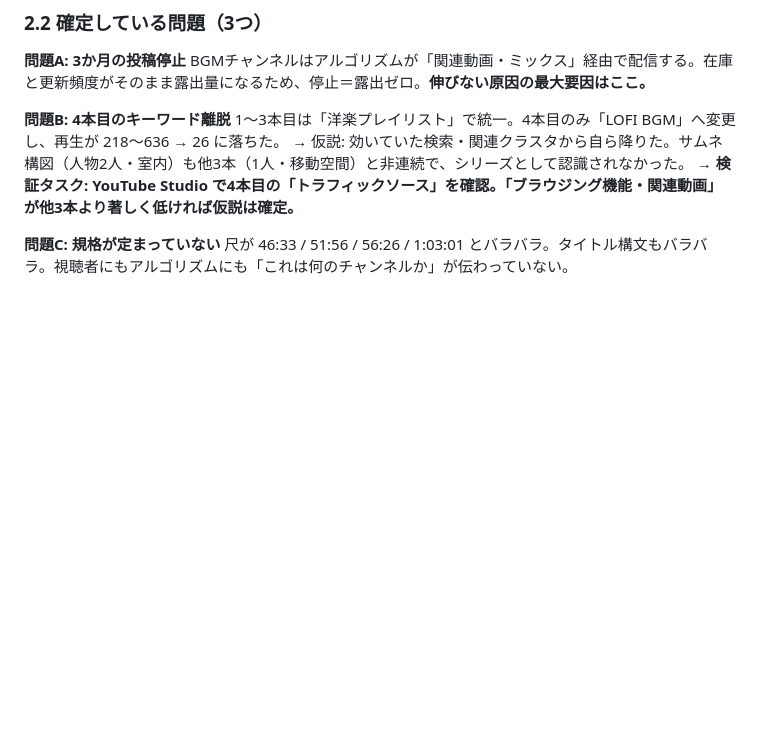
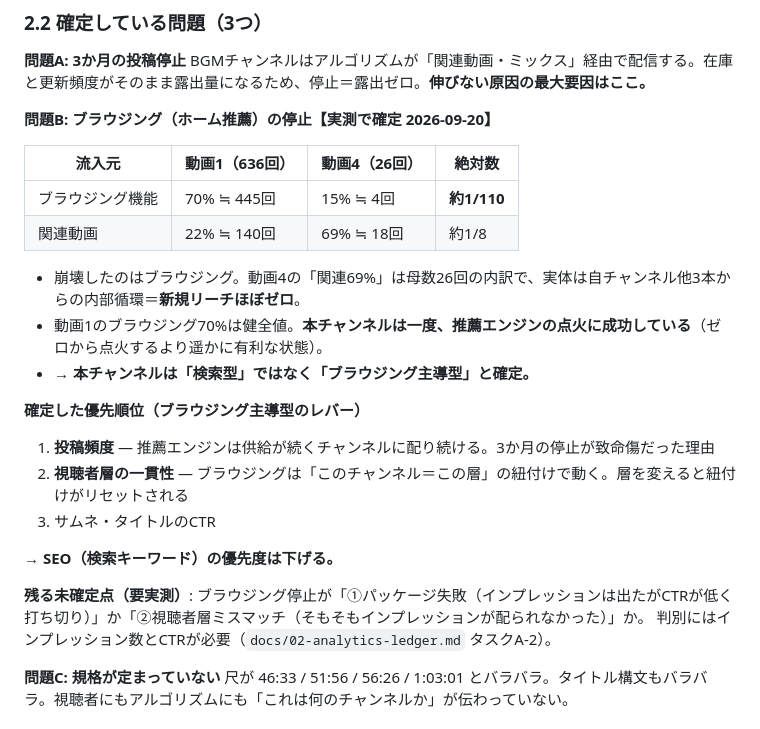
Before and after one commit to jakichan153/mai, a Markdown page: docs/00-strategy.md, the part around the change. GitHub-like rendering; blank space fills up the shorter version.

```diff
--- a/docs/00-strategy.md
+++ b/docs/00-strategy.md
@@ -27,10 +27,26 @@
 **問題A: 3か月の投稿停止**
 BGMチャンネルはアルゴリズムが「関連動画・ミックス」経由で配信する。在庫と更新頻度がそのまま露出量になるため、停止＝露出ゼロ。**伸びない原因の最大要因はここ。**
 
-**問題B: 4本目のキーワード離脱**
-1〜3本目は「洋楽プレイリスト」で統一。4本目のみ「LOFI BGM」へ変更し、再生が 218〜636 → 26 に落ちた。
-→ 仮説: 効いていた検索・関連クラスタから自ら降りた。サムネ構図（人物2人・室内）も他3本（1人・移動空間）と非連続で、シリーズとして認識されなかった。
-→ **検証タスク: YouTube Studio で4本目の「トラフィックソース」を確認。「ブラウジング機能・関連動画」が他3本より著しく低ければ仮説は確定。**
+**問題B: ブラウジング（ホーム推薦）の停止【実測で確定 2026-09-20】**
+
+| 流入元 | 動画1（636回） | 動画4（26回） | 絶対数 |
+|---|---|---|---|
+| ブラウジング機能 | 70% ≒ 445回 | 15% ≒ 4回 | **約1/110** |
+| 関連動画 | 22% ≒ 140回 | 69% ≒ 18回 | 約1/8 |
+
+- 崩壊したのはブラウジング。動画4の「関連69%」は母数26回の内訳で、実体は自チャンネル他3本からの内部循環＝**新規リーチほぼゼロ**。
+- 動画1のブラウジング70%は健全値。**本チャンネルは一度、推薦エンジンの点火に成功している**（ゼロから点火するより遥かに有利な状態）。
+- → **本チャンネルは「検索型」ではなく「ブラウジング主導型」と確定。**
+
+**確定した優先順位（ブラウジング主導型のレバー）**
+1. **投稿頻度** — 推薦エンジンは供給が続くチャンネルに配り続ける。3か月の停止が致命傷だった理由
+2. **視聴者層の一貫性** — ブラウジングは「このチャンネル＝この層」の紐付けで動く。層を変えると紐付けがリセットされる
+3. サムネ・タイトルのCTR
+
+→ **SEO（検索キーワード）の優先度は下げる。**
+
+**残る未確定点（要実測）**: ブラウジング停止が「①パッケージ失敗（インプレッションは出たがCTRが低く打ち切り）」か「②視聴者層ミスマッチ（そもそもインプレッションが配られなかった）」か。
+判別にはインプレッション数とCTRが必要（`docs/02-analytics-ledger.md` タスクA-2）。
 
 **問題C: 規格が定まっていない**
 尺が 46:33 / 51:56 / 56:26 / 1:03:01 とバラバラ。タイトル構文もバラバラ。視聴者にもアルゴリズムにも「これは何のチャンネルか」が伝わっていない。
```
Also changed, not shown: docs/02-analytics-ledger.md (+27 -13 lines).
